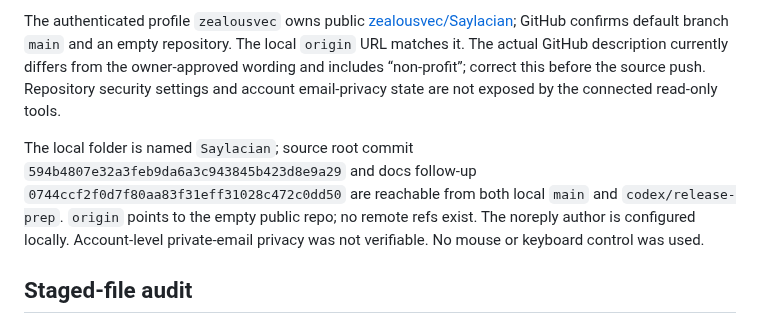
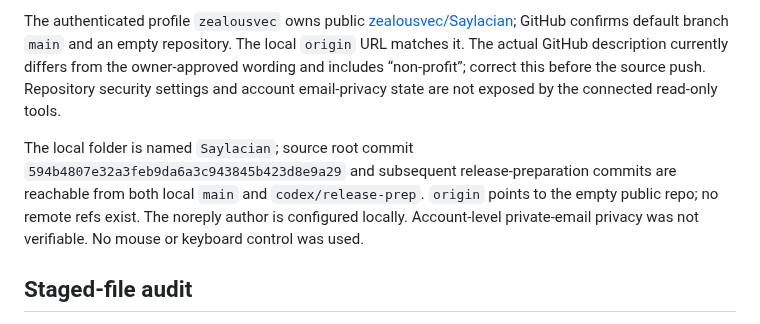
Before and after one commit to zealousvec/Saylacian, a Markdown page: docs/SOURCE_RELEASE_READINESS.md, the part around the change. Drawn GitHub-style.

```diff
--- a/docs/SOURCE_RELEASE_READINESS.md
+++ b/docs/SOURCE_RELEASE_READINESS.md
@@ -10,7 +10,7 @@ The candidate is prepared for final owner review. The owner approved GNU AGPL-3.
 
 The authenticated profile `zealousvec` owns public [zealousvec/Saylacian](https://github.com/zealousvec/Saylacian); GitHub confirms default branch `main` and an empty repository. The local `origin` URL matches it. The actual GitHub description currently differs from the owner-approved wording and includes “non-profit”; correct this before the source push. Repository security settings and account email-privacy state are not exposed by the connected read-only tools.
 
-The local folder is named `Saylacian`; source root commit `594b4807e32a3feb9da6a3c943845b423d8e9a29` and docs follow-up `0744ccf2f0d7f80aa83f31eff31028c472c0dd50` are reachable from both local `main` and `codex/release-prep`. `origin` points to the empty public repo; no remote refs exist. The noreply author is configured locally. Account-level private-email privacy was not verifiable. No mouse or keyboard control was used.
+The local folder is named `Saylacian`; source root commit `594b4807e32a3feb9da6a3c943845b423d8e9a29` and subsequent release-preparation commits are reachable from both local `main` and `codex/release-prep`. `origin` points to the empty public repo; no remote refs exist. The noreply author is configured locally. Account-level private-email privacy was not verifiable. No mouse or keyboard control was used.
 
 ## Staged-file audit
 
```
Also changed, not shown: docs/GITHUB_RELEASE_CHECKLIST.md (+2 -2 lines).
